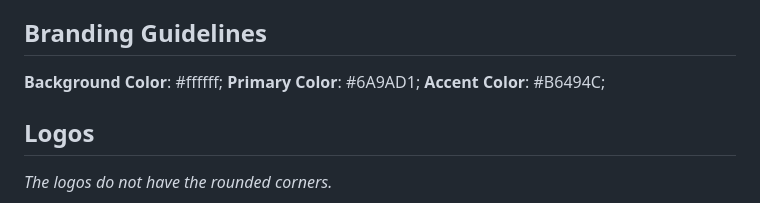
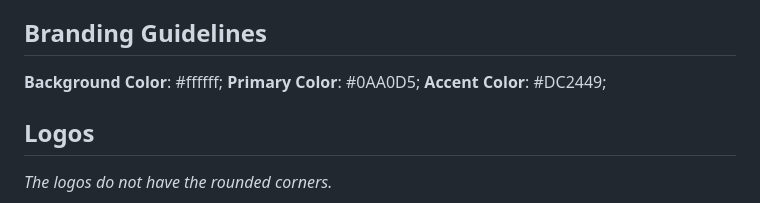
Before and after one commit to mthomason/mad.github.io, a Markdown page: AGENTS.md, the part around the change. GitHub-like rendering.

```diff
--- a/AGENTS.md
+++ b/AGENTS.md
@@ -52,8 +52,8 @@ This release brings MAD Designer back to the App Store with updated compatibilit
 ## Branding Guidelines
 
 **Background Color**: #ffffff;
-**Primary Color**: #6A9AD1;
-**Accent Color**: #B6494C;
+**Primary Color**: #0AA0D5;
+**Accent Color**: #DC2449;
 
 ## Logos
 
```
